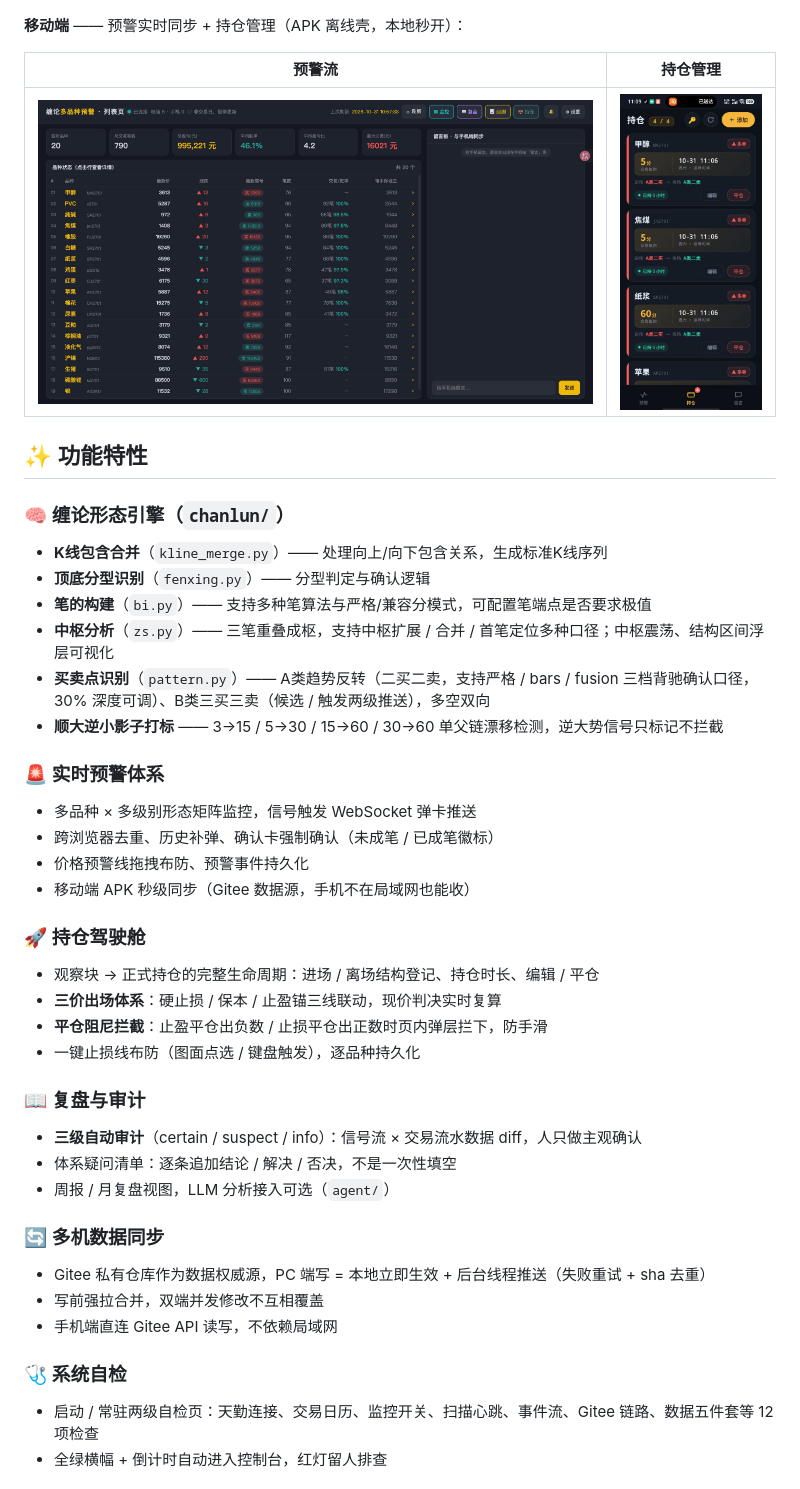
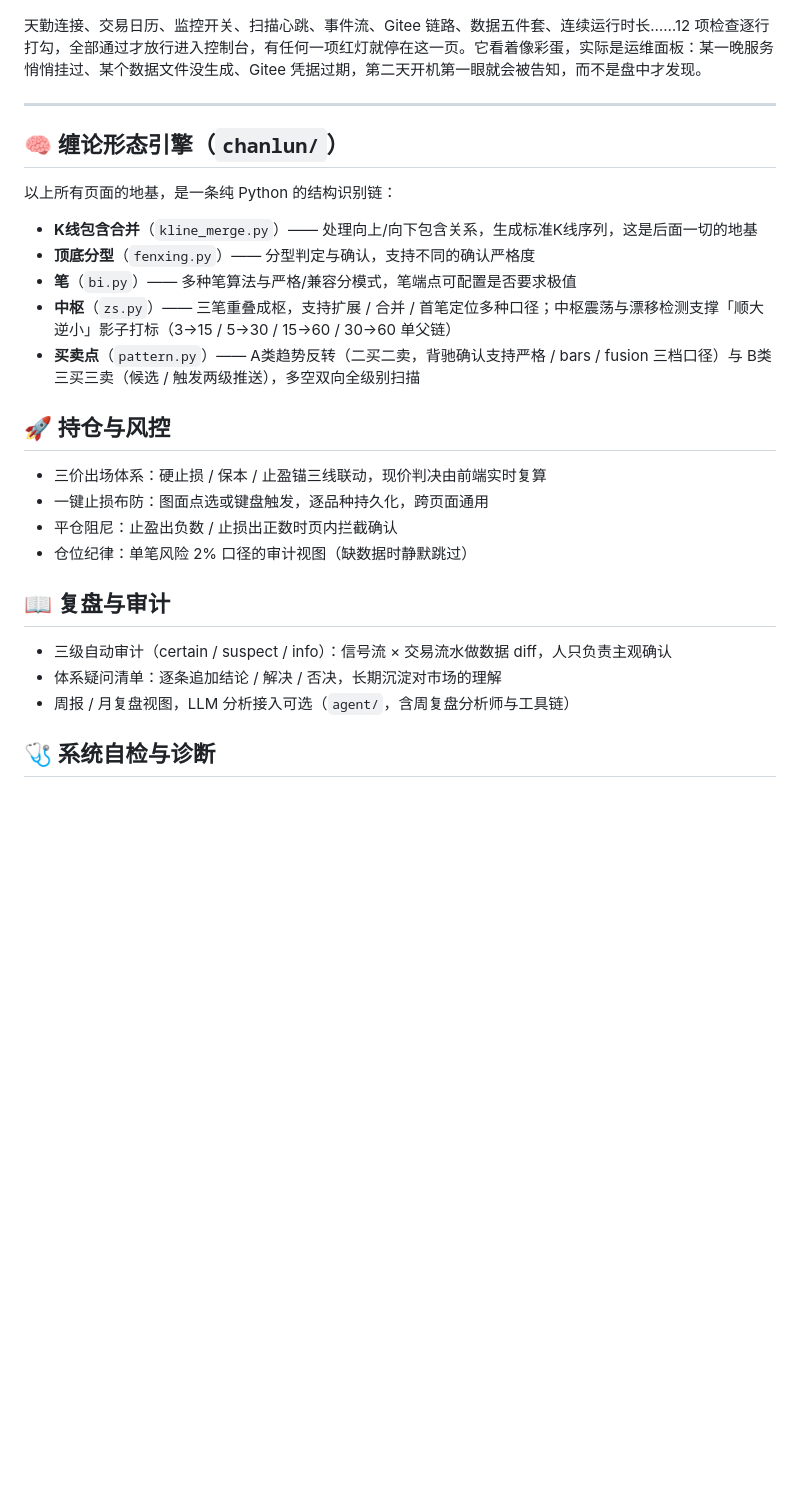
Before and after one commit to Ggy-king/chanGy, a Markdown page: README.md, the part around one of its changes. Rendered like a GitHub page; pictures changed too: docs/screenshots/mobile-alerts.jpg; blank space fills up the shorter version.

Commit message:
docs: README 重构为图文叙事式；修正列表页/移动端截图错位

```diff
--- a/README.md
+++ b/README.md
@@ -41,51 +89,32 @@
 
 ![系统自检](docs/screenshots/health.png)
 
-**移动端** —— 预警实时同步 + 持仓管理（APK 离线壳，本地秒开）：
+天勤连接、交易日历、监控开关、扫描心跳、事件流、Gitee 链路、数据五件套、连续运行时长……12 项检查逐行打勾，全部通过才放行进入控制台，有任何一项红灯就停在这一页。它看着像彩蛋，实际是运维面板：某一晚服务悄悄挂过、某个数据文件没生成、Gitee 凭据过期，第二天开机第一眼就会被告知，而不是盘中才发现。
 
-| 预警流 | 持仓管理 |
-|---|---|
-| ![移动端预警](docs/screenshots/mobile-alerts.jpg) | ![移动端持仓](docs/screenshots/mobile-positions.jpg) |
+---
 
-## ✨ 功能特性
+## 🧠 缠论形态引擎（`chanlun/`）
 
-### 🧠 缠论形态引擎（`chanlun/`）
+以上所有页面的地基，是一条纯 Python 的结构识别链：
 
-- **K线包含合并**（`kline_merge.py`）—— 处理向上/向下包含关系，生成标准K线序列
-- **顶底分型识别**（`fenxing.py`）—— 分型判定与确认逻辑
-- **笔的构建**（`bi.py`）—— 支持多种笔算法与严格/兼容分模式，可配置笔端点是否要求极值
-- **中枢分析**（`zs.py`）—— 三笔重叠成枢，支持中枢扩展 / 合并 / 首笔定位多种口径；中枢震荡、结构区间浮层可视化
-- **买卖点识别**（`pattern.py`）—— A类趋势反转（二买二卖，支持严格 / bars / fusion 三档背驰确认口径，30% 深度可调）、B类三买三卖（候选 / 触发两级推送），多空双向
-- **顺大逆小影子打标** —— 3→15 / 5→30 / 15→60 / 30→60 单父链漂移检测，逆大势信号只标记不拦截
+- **K线包含合并**（`kline_merge.py`）—— 处理向上/向下包含关系，生成标准K线序列，这是后面一切的地基
+- **顶底分型**（`fenxing.py`）—— 分型判定与确认，支持不同的确认严格度
+- **笔**（`bi.py`）—— 多种笔算法与严格/兼容分模式，笔端点可配置是否要求极值
+- **中枢**（`zs.py`）—— 三笔重叠成枢，支持扩展 / 合并 / 首笔定位多种口径；中枢震荡与漂移检测支撑「顺大逆小」影子打标（3→15 / 5→30 / 15→60 / 30→60 单父链）
+- **买卖点**（`pattern.py`）—— A类趋势反转（二买二卖，背驰确认支持严格 / bars / fusion 三档口径）与 B类三买三卖（候选 / 触发两级推送），多空双向全级别扫描
 
-### 🚨 实时预警体系
+## 🚀 持仓与风控
 
-- 多品种 × 多级别形态矩阵监控，信号触发 WebSocket 弹卡推送
-- 跨浏览器去重、历史补弹、确认卡强制确认（未成笔 / 已成笔徽标）
-- 价格预警线拖拽布防、预警事件持久化
-- 移动端 APK 秒级同步（Gitee 数据源，手机不在局域网也能收）
+- 三价出场体系：硬止损 / 保本 / 止盈锚三线联动，现价判决由前端实时复算
+- 一键止损布防：图面点选或键盘触发，逐品种持久化，跨页面通用
+- 平仓阻尼：止盈出负数 / 止损出正数时页内拦截确认
+- 仓位纪律：单笔风险 2% 口径的审计视图（缺数据时静默跳过）
 
-### 🚀 持仓驾驶舱
+## 📖 复盘与审计
 
-- 观察块 → 正式持仓的完整生命周期：进场 / 离场结构登记、持仓时长、编辑 / 平仓
-- **三价出场体系**：硬止损 / 保本 / 止盈锚三线联动，现价判决实时复算
-- **平仓阻尼拦截**：止盈平仓出负数 / 止损平仓出正数时页内弹层拦下，防手滑
-- 一键止损线布防（图面点选 / 键盘触发），逐品种持久化
+- 三级自动审计（certain / suspect / info）：信号流 × 交易流水做数据 diff，人只负责主观确认
+- 体系疑问清单：逐条追加结论 / 解决 / 否决，长期沉淀对市场的理解
+- 周报 / 月复盘视图，LLM 分析接入可选（`agent/`，含周复盘分析师与工具链）
 
-### 📖 复盘与审计
+## 🩺 系统自检与诊断
 
-- **三级自动审计**（certain / suspect / info）：信号流 × 交易流水数据 diff，人只做主观确认
-- 体系疑问清单：逐条追加结论 / 解决 / 否决，不是一次性填空
-- 周报 / 月复盘视图，LLM 分析接入可选（`agent/`）
-
-### 🔄 多机数据同步
-
-- Gitee 私有仓库作为数据权威源，PC 端写 = 本地立即生效 + 后台线程推送（失败重试 + sha 去重）
-- 写前强拉合并，双端并发修改不互相覆盖
-- 手机端直连 Gitee API 读写，不依赖局域网
-
-### 🩺 系统自检
-
-- 启动 / 常驻两级自检页：天勤连接、交易日历、监控开关、扫描心跳、事件流、Gitee 链路、数据五件套等 12 项检查
-- 全绿横幅 + 倒计时自动进入控制台，红灯留人排查
-
```
Also changed, not shown: other parts of README.md (+83 -49 lines), docs/screenshots/overview.png.
